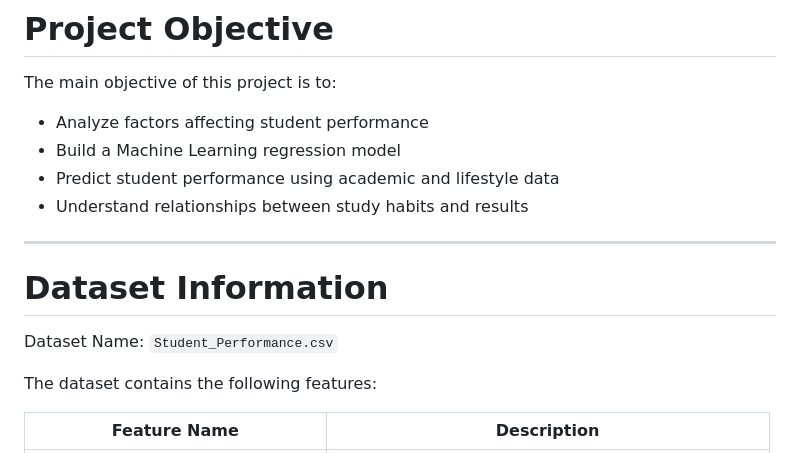
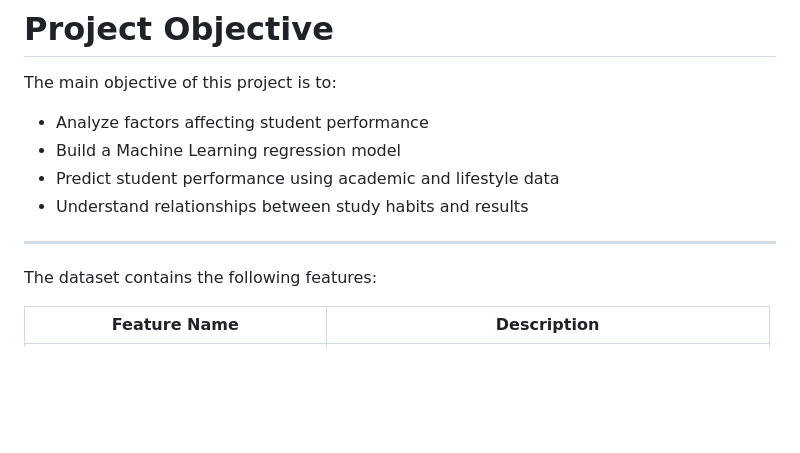
Before and after one commit to Swarna6656/student_performance, a Markdown page: README.md, the part around the change. Drawn GitHub-style; blank space fills up the shorter version.

```diff
--- a/README.md
+++ b/README.md
@@ -16,10 +16,7 @@ The main objective of this project is to:
 
 ---
 
-# Dataset Information
 
-Dataset Name:
-`Student_Performance.csv`
 
 The dataset contains the following features:
 
```
